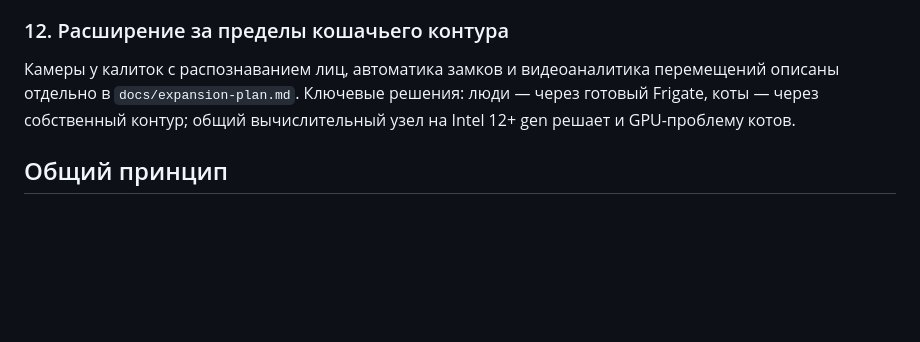
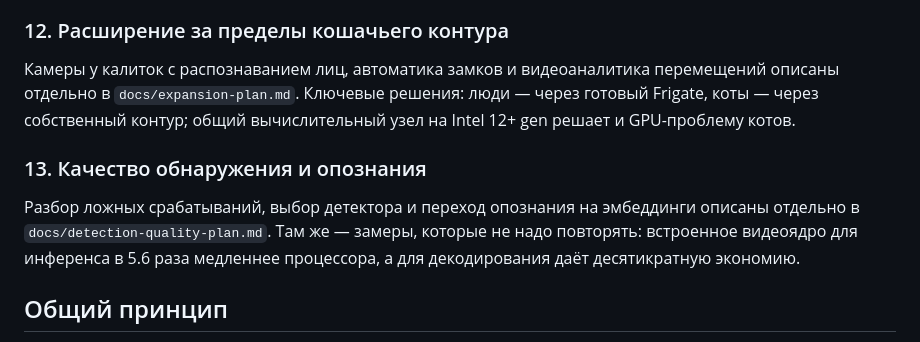
Before and after one commit to alexdeshov/cat_door, a Markdown page: docs/roadmap.md, the part around the change. Drawn GitHub-style; blank space fills up the shorter version.

```diff
--- a/docs/roadmap.md
+++ b/docs/roadmap.md
@@ -115,6 +115,13 @@
 люди — через готовый Frigate, коты — через собственный контур; общий
 вычислительный узел на Intel 12+ gen решает и GPU-проблему котов.
 
+### 13. Качество обнаружения и опознания
+
+Разбор ложных срабатываний, выбор детектора и переход опознания на эмбеддинги
+описаны отдельно в `docs/detection-quality-plan.md`. Там же — замеры, которые
+не надо повторять: встроенное видеоядро для инференса в 5.6 раза медленнее
+процессора, а для декодирования даёт десятикратную экономию.
+
 ## Общий принцип
 
 Замкнутый цикл данных уже есть. Каждый новый слой (fusion, приёмка, shadow
```
Also changed, not shown: docs/detection-quality-plan.md (added, +140 -0 lines).
